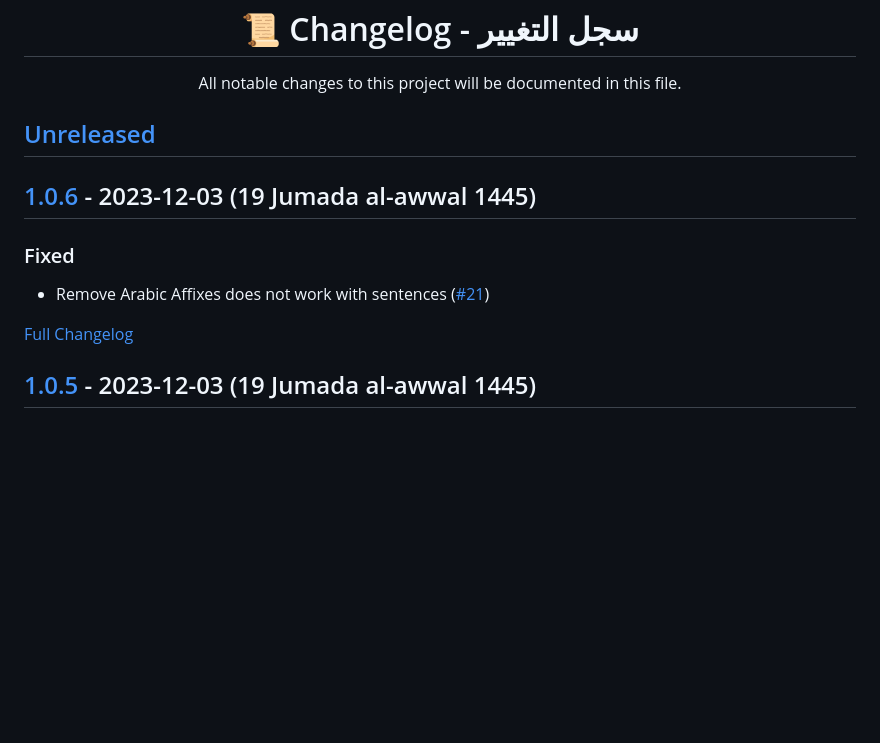
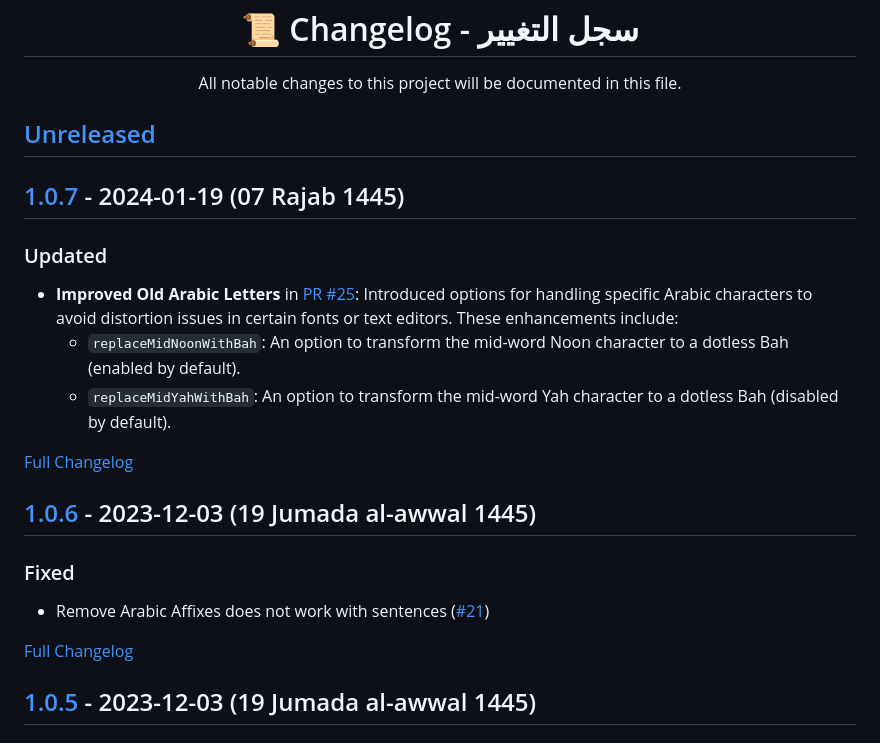
Before and after one commit to Seen-Arabic/Arabic-Services-JavaScript, a Markdown page: CHANGELOG.md, the part around one of its changes. GitHub-like rendering; blank space fills up the shorter version.

```diff
--- a/CHANGELOG.md
+++ b/CHANGELOG.md
@@ -1,7 +1,17 @@
 <h1 align=center>📜 Changelog - سجل التغيير</h1>
 <p align=center>All notable changes to this project will be documented in this file.</p>
 
-## [Unreleased](https://github.com/Seen-Arabic/Arabic-Services-JavaScript/compare/v1.0.6...HEAD)
+## [Unreleased](https://github.com/Seen-Arabic/Arabic-Services-JavaScript/compare/v1.0.7...HEAD)
+
+## [1.0.7](https://github.com/Seen-Arabic/Arabic-Services-JavaScript/releases/tag/v1.0.7) - 2024-01-19 (07 Rajab 1445)
+
+### Updated
+
+-   **Improved Old Arabic Letters** in [PR #25](https://github.com/Seen-Arabic/Arabic-Services-JavaScript/pull/25): Introduced options for handling specific Arabic characters to avoid distortion issues in certain fonts or text editors. These enhancements include:
+    -   `replaceMidNoonWithBah`: An option to transform the mid-word Noon character to a dotless Bah (enabled by default).
+    -   `replaceMidYahWithBah`: An option to transform the mid-word Yah character to a dotless Bah (disabled by default).
+
+[Full Changelog](https://github.com/Seen-Arabic/Arabic-Services-JavaScript/compare/v1.0.6...v1.0.7)
 
 ## [1.0.6](https://github.com/Seen-Arabic/Arabic-Services-JavaScript/releases/tag/v1.0.6) - 2023-12-03 (19 Jumada al-awwal 1445)
 
```
Also changed, not shown: other parts of CHANGELOG.md (+1 -1 lines).
